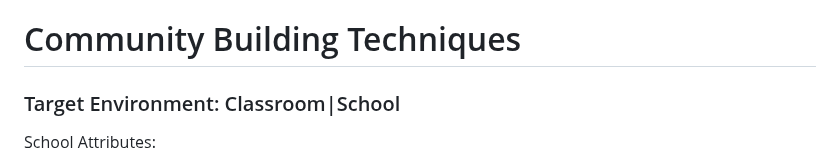
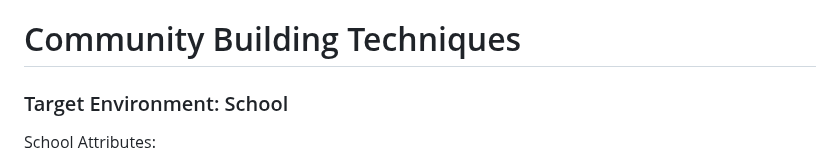
Before and after one commit to hunter-teacher-cert/methods-work-EmileJB, a Markdown page: 11_community.md, the part around the change. Rendered like a GitHub page.

Commit message:
updated 11_community.md again

```diff
--- a/11_community.md
+++ b/11_community.md
@@ -1,6 +1,6 @@
 # Community Building Techniques
 
-### Target Environment: Classroom|School
+### Target Environment: School
 
 School Attributes:
 * school size: ~400 (per grade)
```
